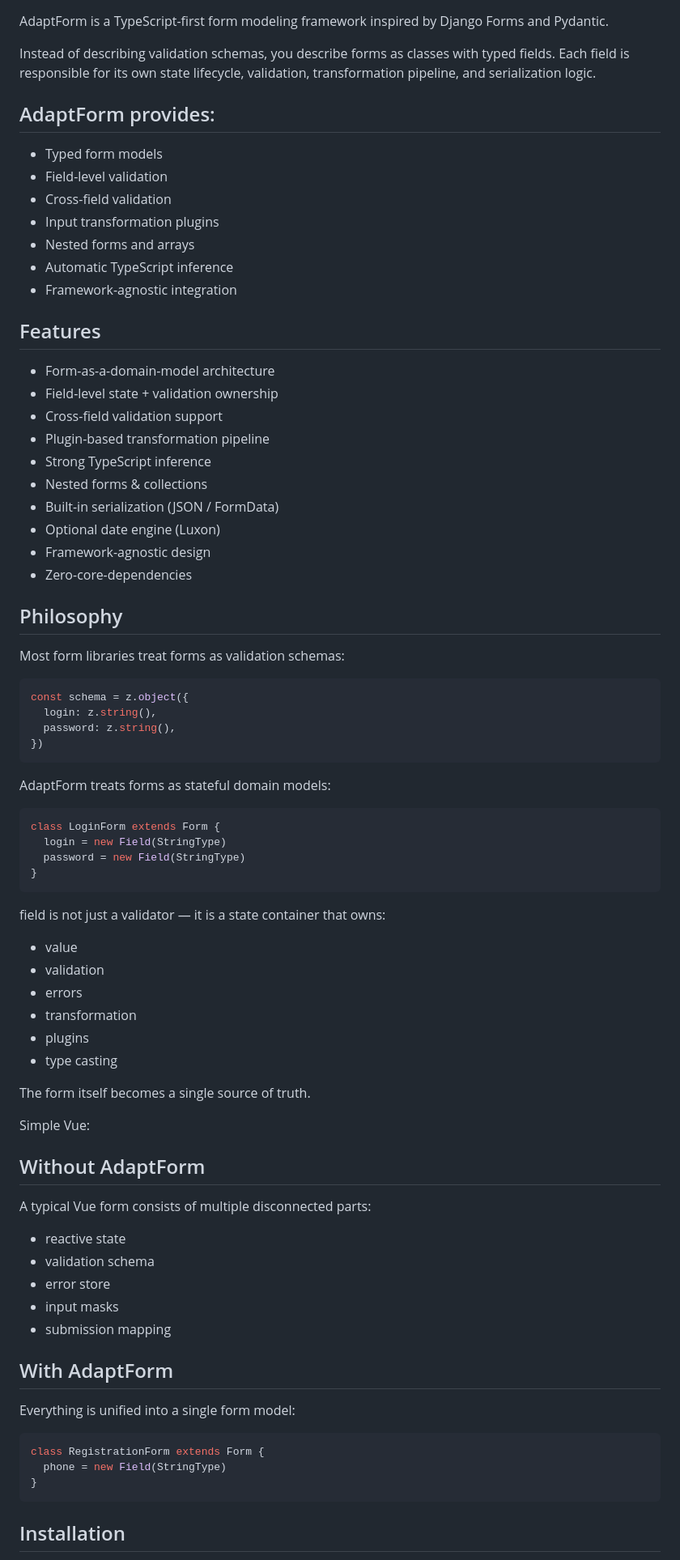
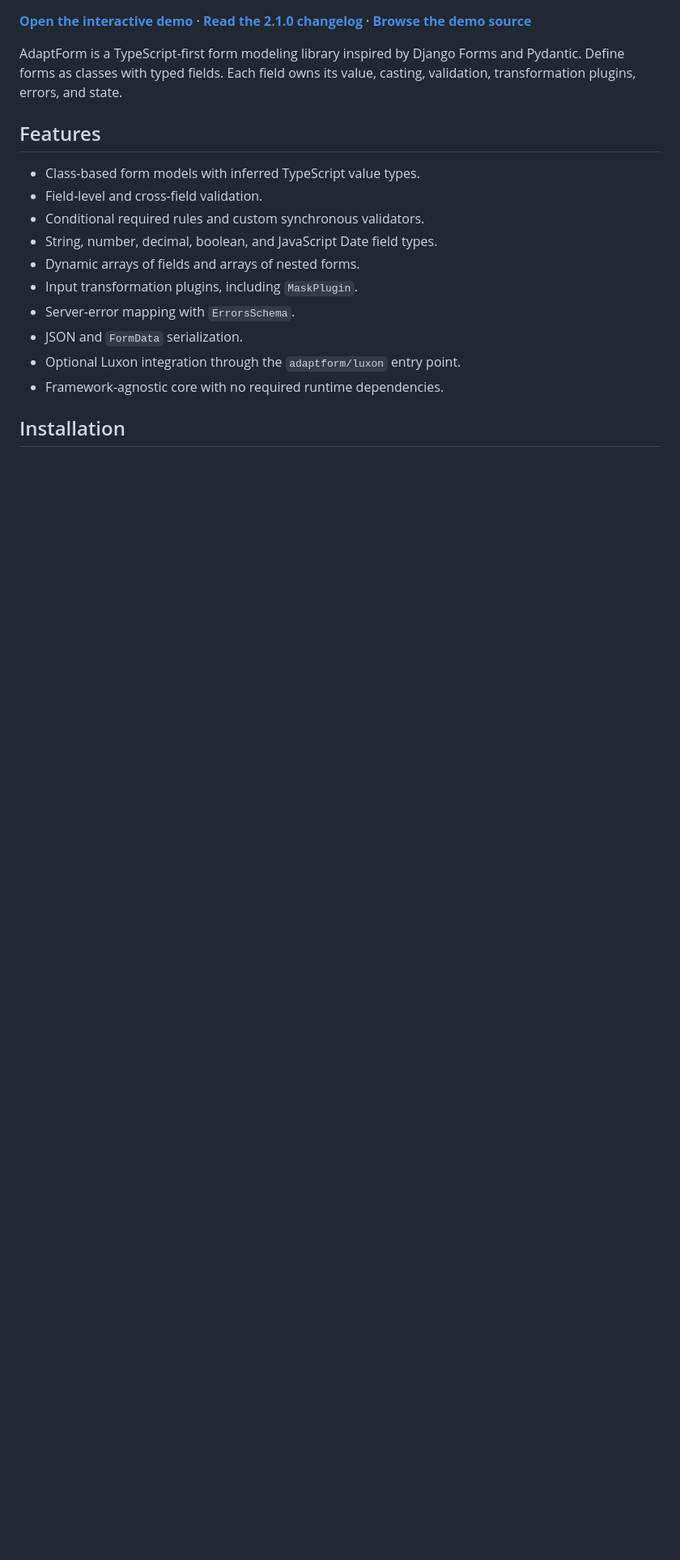
Before and after one commit to ArhiMEN/AdaptForm, a Markdown page: README.md, the part around one of its changes. Shown at 81% size. GitHub-like rendering; blank space fills up the shorter version.

`````diff
--- a/README.md
+++ b/README.md
@@ -6,85 +5,21 @@
 [![License: MIT](https://img.shields.io/badge/License-MIT-yellow.svg)](https://opensource.org/licenses/MIT)
 [![TypeScript](https://img.shields.io/badge/TypeScript-5.0+-blue.svg)](https://www.typescriptlang.org/)
 
-AdaptForm is a TypeScript-first form modeling framework inspired by Django Forms and Pydantic.
+**[Open the interactive demo](https://arhimen.github.io/AdaptForm/)** · **[Read the 2.1.0 changelog](https://github.com/ArhiMEN/AdaptForm/blob/v2.1.0/CHANGELOG.md)** · **[Browse the demo source](https://github.com/ArhiMEN/AdaptForm/tree/v2.1.0/demo)**
 
-Instead of describing validation schemas, you describe forms as classes with typed fields. Each field is responsible for
-its own state lifecycle, validation, transformation pipeline, and serialization logic.
-
-## AdaptForm provides:
-
-- Typed form models
-- Field-level validation
-- Cross-field validation
-- Input transformation plugins
-- Nested forms and arrays
-- Automatic TypeScript inference
-- Framework-agnostic integration
+AdaptForm is a TypeScript-first form modeling library inspired by Django Forms and Pydantic. Define forms as classes with typed fields. Each field owns its value, casting, validation, transformation plugins, errors, and state.
 
 ## Features
 
-- Form-as-a-domain-model architecture
-- Field-level state + validation ownership
-- Cross-field validation support
-- Plugin-based transformation pipeline
-- Strong TypeScript inference
-- Nested forms & collections
-- Built-in serialization (JSON / FormData)
-- Optional date engine (Luxon)
-- Framework-agnostic design
-- Zero-core-dependencies
-
-## Philosophy
-
-Most form libraries treat forms as validation schemas:
-
-```TypeScript
-const schema = z.object({
-  login: z.string(),
-  password: z.string(),
-})
-````
-
-AdaptForm treats forms as stateful domain models:
-
-```TypeScript
-class LoginForm extends Form {
-  login = new Field(StringType)
-  password = new Field(StringType)
-}
-```
-
-field is not just a validator — it is a state container that owns:
-
-- value
-- validation
-- errors
-- transformation
-- plugins
-- type casting
-
-The form itself becomes a single source of truth.
-
-Simple Vue:
-
-## Without AdaptForm
-
-A typical Vue form consists of multiple disconnected parts:
-
-- reactive state
-- validation schema
-- error store
-- input masks
-- submission mapping
-
-## With AdaptForm
-
-Everything is unified into a single form model:
-
-```TypeScript
-class RegistrationForm extends Form {
-  phone = new Field(StringType)
-}
-````
+- Class-based form models with inferred TypeScript value types.
+- Field-level and cross-field validation.
+- Conditional required rules and custom synchronous validators.
+- String, number, decimal, boolean, and JavaScript Date field types.
+- Dynamic arrays of fields and arrays of nested forms.
+- Input transformation plugins, including `MaskPlugin`.
+- Server-error mapping with `ErrorsSchema`.
+- JSON and `FormData` serialization.
+- Optional Luxon integration through the `adaptform/luxon` entry point.
+- Framework-agnostic core with no required runtime dependencies.
 
 ## Installation
`````
Also changed, not shown: other parts of README.md (+297 -319 lines).
